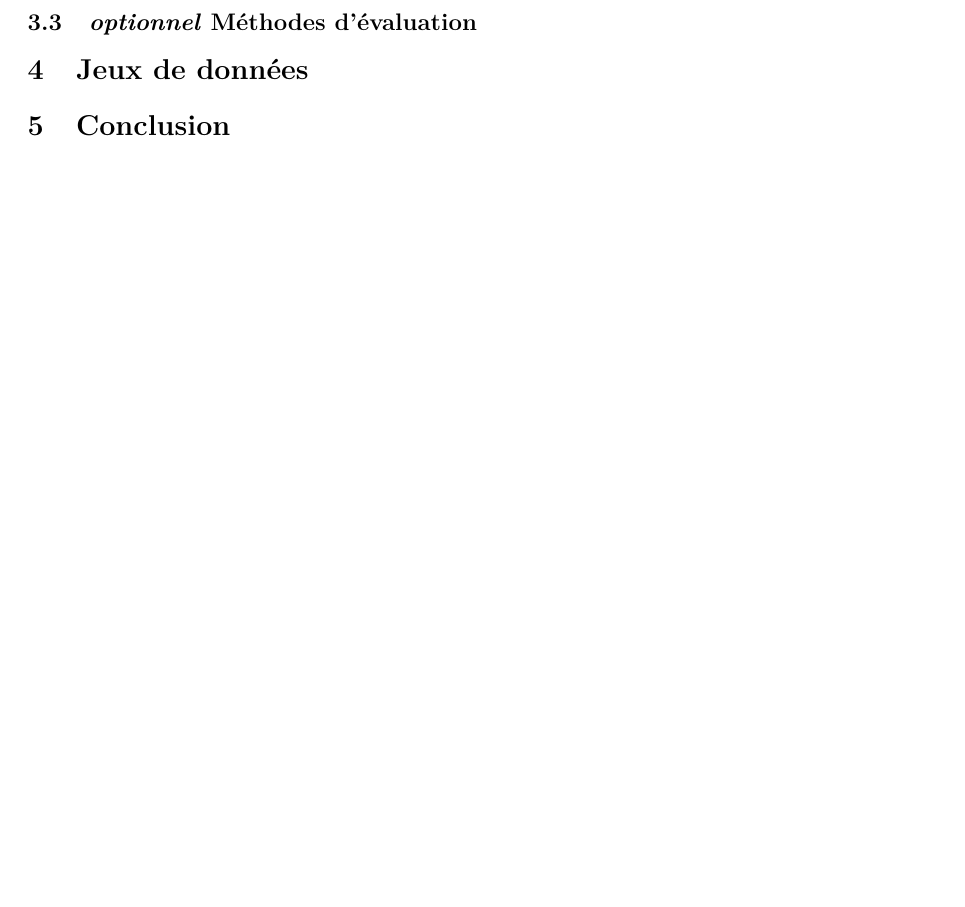
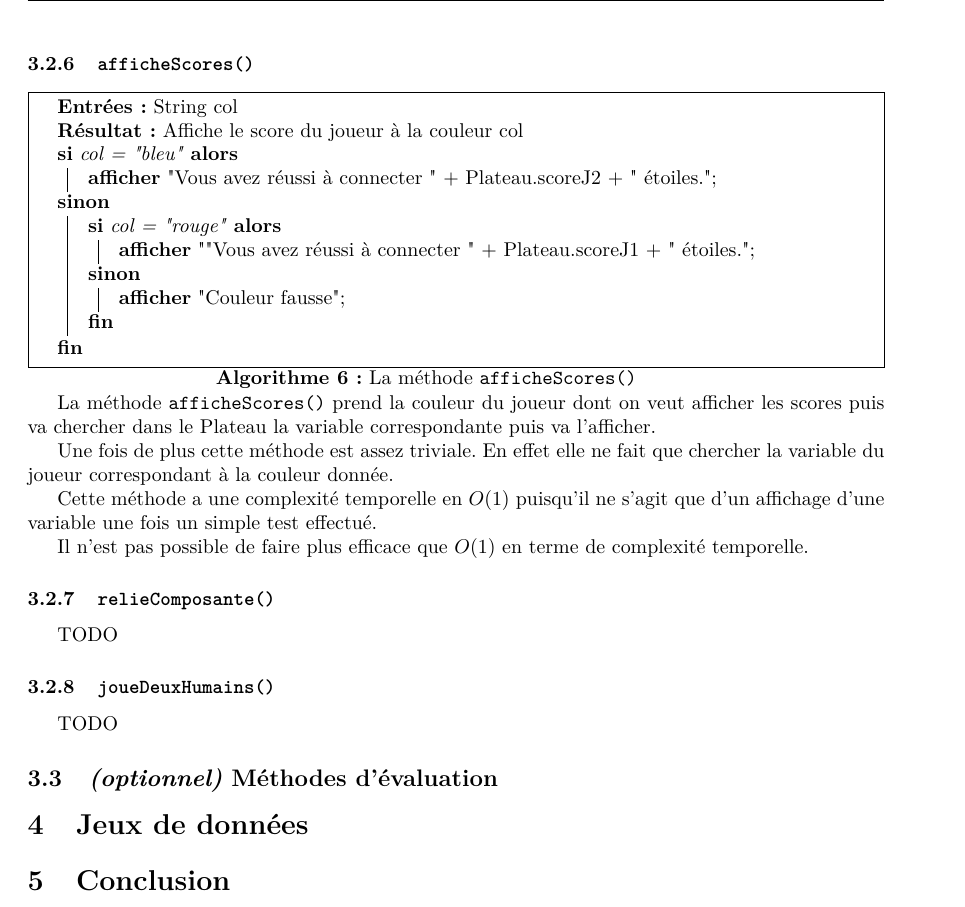
Before and after one commit to Heartbroken-Git/Connexion-X5I0040, a LaTeX document (src/Rapport-X5I0040.tex): part of page 5 of 5 before the commit and part of page 6 of 6 after it, cut at the place of the change, the shorter picture padded with empty space. Compiled offline with pdfLaTeX.

Commit message:
ajout de afficheScores()

```diff
--- a/src/Rapport-X5I0040.tex
+++ b/src/Rapport-X5I0040.tex
@@ -163,7 +163,40 @@
 
                 Il n'est pas possible de faire plus efficace qu'$O(1)$.
 
-    \subsection{\emph{optionnel} Méthodes d'évaluation}
+            \subsubsection{\info{afficheScores()}}
+
+                \begin{algorithm}[H]
+                \Entree{String col}
+                \Res{Affiche le score du joueur à la couleur col}
+                \eSi{col = "bleu"}{
+                    \Affiche\ "Vous avez réussi à connecter " + Plateau.scoreJ2 + " étoiles."\;
+                }{
+                    \eSi{col = "rouge"}{
+                        \Affiche\ ""Vous avez réussi à connecter " + Plateau.scoreJ1 + " étoiles."\;
+                    }{
+                        \Affiche\ "Couleur fausse"\;
+                    }
+                }
+                \caption{La méthode \info{afficheScores()}}
+                \end{algorithm}
+
+                La méthode \info{afficheScores()} prend la couleur du joueur dont on veut afficher les scores puis va chercher dans le Plateau la variable correspondante puis va l'afficher.
+
+                Une fois de plus cette méthode est assez triviale. En effet elle ne fait que chercher la variable du joueur correspondant à la couleur donnée.
+
+                Cette méthode a une complexité temporelle en $O(1)$ puisqu'il ne s'agit que d'un affichage d'une variable une fois un simple test effectué.
+
+                Il n'est pas possible de faire plus efficace que $O(1)$ en terme de complexité temporelle.
+
+            \subsubsection{\info{relieComposante()}}
+
+                TODO
+
+            \subsubsection{\info{joueDeuxHumains()}}
+
+                TODO
+
+    \subsection{\emph{(optionnel)} Méthodes d'évaluation}
 
 \section{Jeux de données}
 
```
